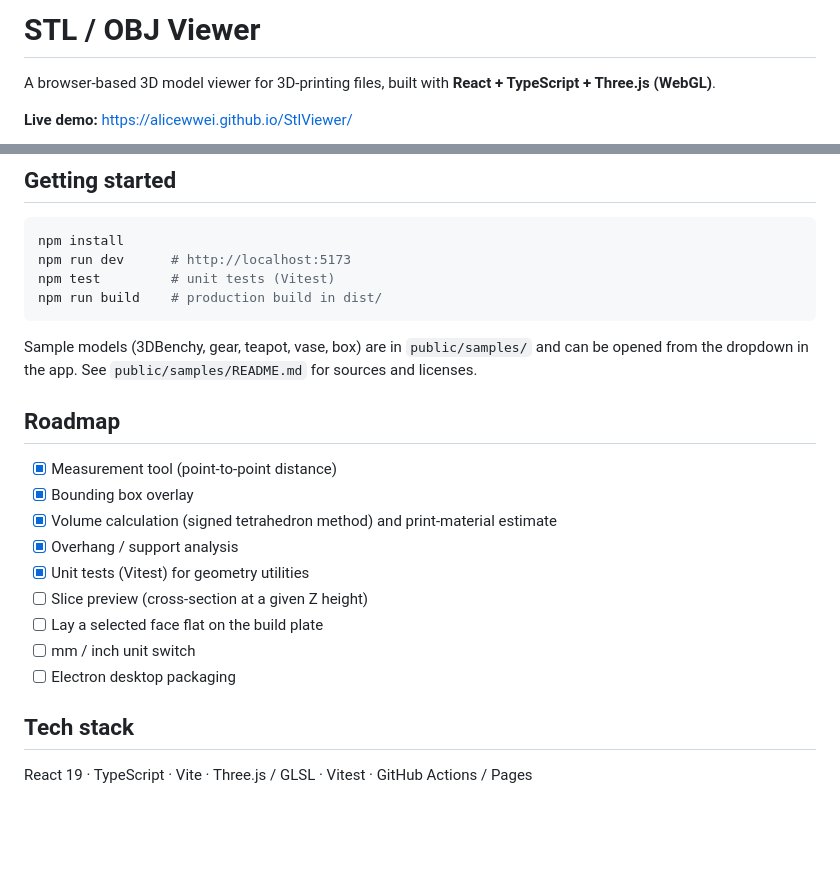
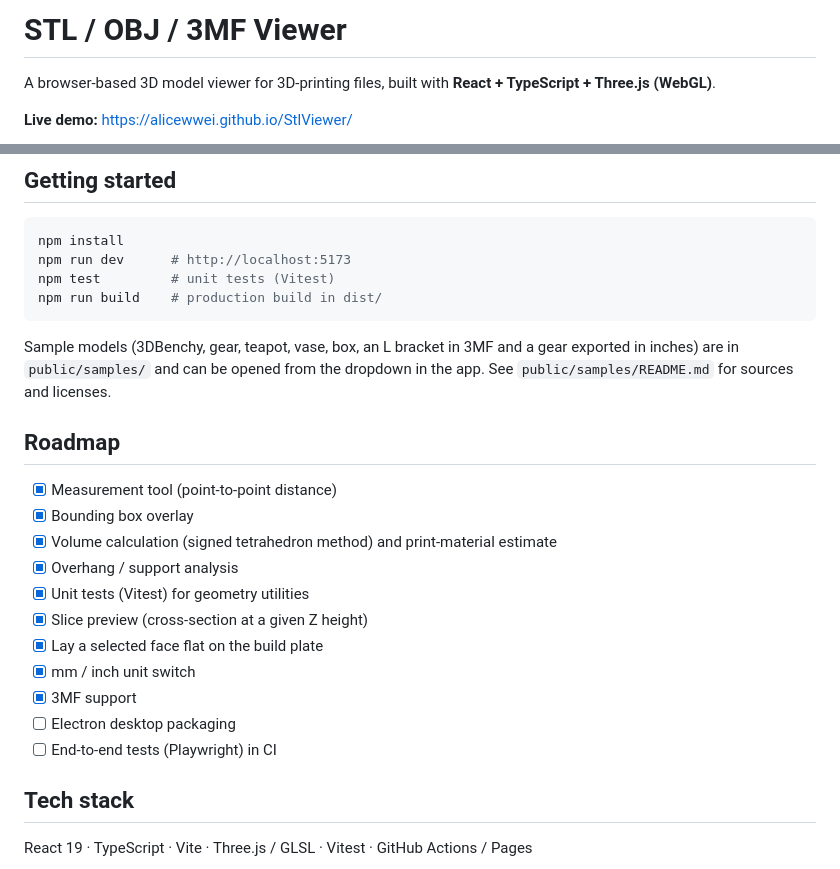
Before and after one commit to AliceWWei/StlViewer, a Markdown page: README.md, 2 parts joined by grey strips. Rendered like a GitHub page; blank space fills up the shorter version.

````diff
--- a/README.md
+++ b/README.md
@@ -1,4 +1,4 @@
-# STL / OBJ Viewer
+# STL / OBJ / 3MF Viewer
 
 A browser-based 3D model viewer for 3D-printing files, built with **React + TypeScript + Three.js (WebGL)**.
 
@@ -49,7 +56,7 @@ npm test         # unit tests (Vitest)
 npm run build    # production build in dist/
 ```
 
-Sample models (3DBenchy, gear, teapot, vase, box) are in `public/samples/` and can be opened from the dropdown in the app. See `public/samples/README.md` for sources and licenses.
+Sample models (3DBenchy, gear, teapot, vase, box, an L bracket in 3MF and a gear exported in inches) are in `public/samples/` and can be opened from the dropdown in the app. See `public/samples/README.md` for sources and licenses.
 
 ## Roadmap
 
@@ -58,10 +65,12 @@ Sample models (3DBenchy, gear, teapot, vase, box) are in `public/samples/` and c
 - [x] Volume calculation (signed tetrahedron method) and print-material estimate
 - [x] Overhang / support analysis
 - [x] Unit tests (Vitest) for geometry utilities
-- [ ] Slice preview (cross-section at a given Z height)
-- [ ] Lay a selected face flat on the build plate
-- [ ] mm / inch unit switch
+- [x] Slice preview (cross-section at a given Z height)
+- [x] Lay a selected face flat on the build plate
+- [x] mm / inch unit switch
+- [x] 3MF support
 - [ ] Electron desktop packaging
+- [ ] End-to-end tests (Playwright) in CI
 
 ## Tech stack
 
````
Also changed, not shown: other parts of README.md (+10 -3 lines), public/samples/README.md (+3 -0 lines), docs/overhang-bracket.png (added), docs/slice.png (added), 12 other files.
